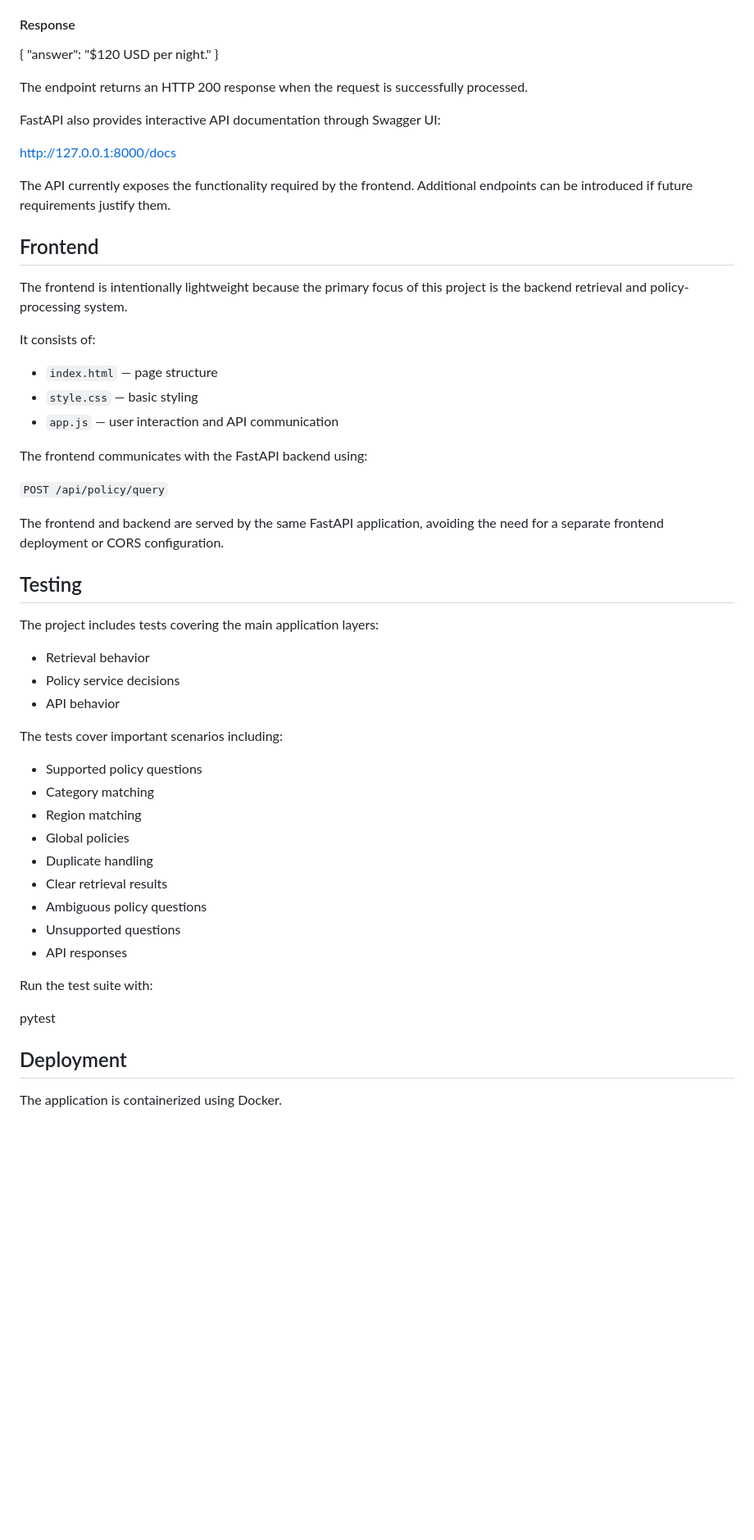
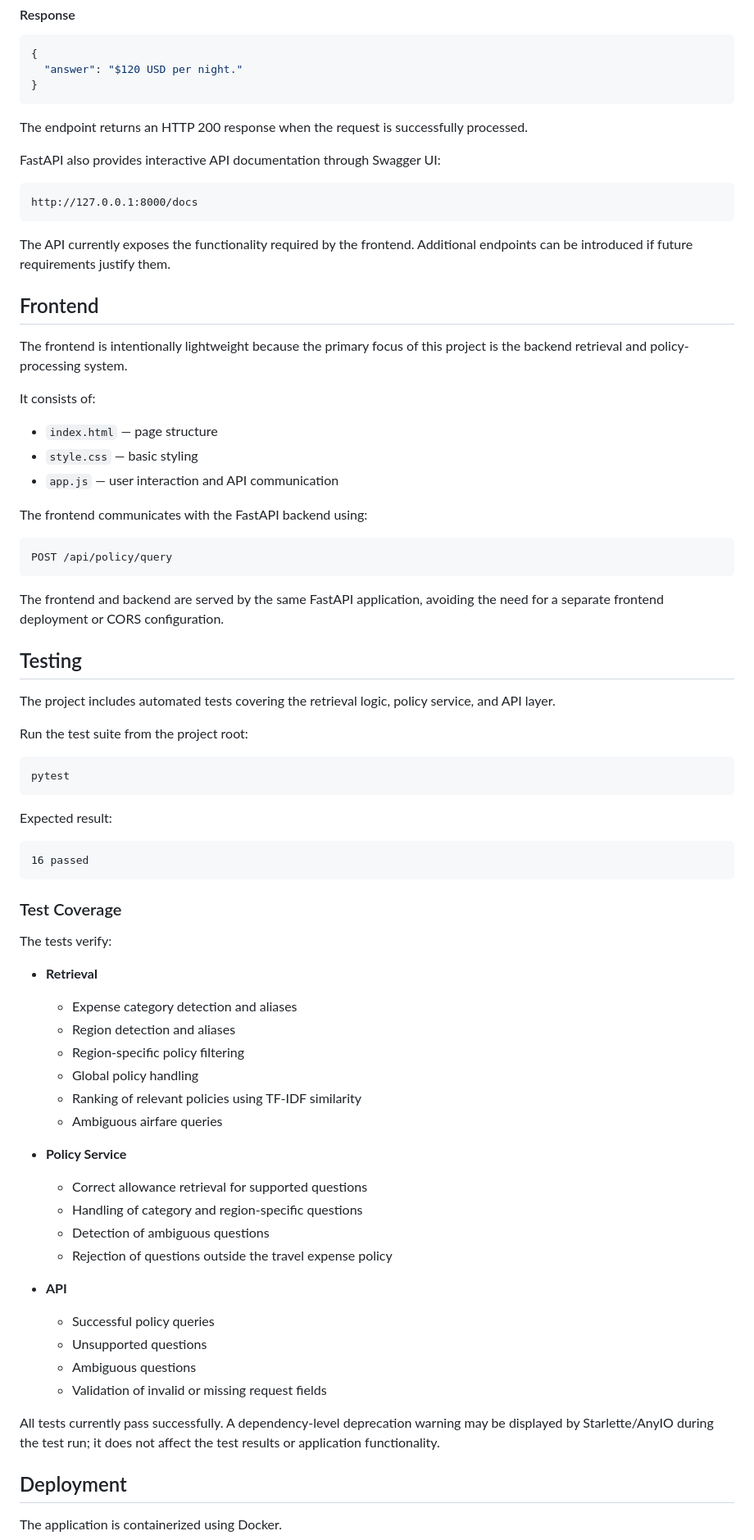
Before and after one commit to fayyazaahmed/travel-policy-assistant, a Markdown page: README.md, the part around one of its changes. Shown at 82% size. Rendered like a GitHub page; blank space fills up the shorter version.

````diff
--- a/README.md
+++ b/README.md
@@ -380,14 +408,15 @@ Answers a question using the available travel expense policies.
 {
-    "answer": "$120 USD per night."
+  "answer": "$120 USD per night."
 }
-
+```
 
 The endpoint returns an HTTP 200 response when the request is successfully processed.
 
 FastAPI also provides interactive API documentation through Swagger UI:
 
+```text
 http://127.0.0.1:8000/docs
-
+```
 
 The API currently exposes the functionality required by the frontend. Additional endpoints can be introduced if future requirements justify them.
 
@@ -397,41 +426,59 @@ The frontend is intentionally lightweight because the primary focus of this proj
 
 It consists of:
 
-* `index.html` — page structure
-* `style.css` — basic styling
-* `app.js` — user interaction and API communication
+- `index.html` — page structure
+- `style.css` — basic styling
+- `app.js` — user interaction and API communication
 
 The frontend communicates with the FastAPI backend using:
 
-`POST /api/policy/query`
-
+```text
+POST /api/policy/query
+```
 
 The frontend and backend are served by the same FastAPI application, avoiding the need for a separate frontend deployment or CORS configuration.
 
 ## Testing
 
-The project includes tests covering the main application layers:
+The project includes automated tests covering the retrieval logic, policy service, and API layer.
 
-* Retrieval behavior
-* Policy service decisions
-* API behavior
+Run the test suite from the project root:
 
-The tests cover important scenarios including:
+```powershell
+pytest
+```
 
-* Supported policy questions
-* Category matching
-* Region matching
-* Global policies
-* Duplicate handling
-* Clear retrieval results
-* Ambiguous policy questions
-* Unsupported questions
-* API responses
+Expected result:
 
-Run the test suite with:
+```text
+16 passed
+```
 
-pytest
+### Test Coverage
 
+The tests verify:
+
+- **Retrieval**
+  - Expense category detection and aliases
+  - Region detection and aliases
+  - Region-specific policy filtering
+  - Global policy handling
+  - Ranking of relevant policies using TF-IDF similarity
+  - Ambiguous airfare queries
+
+- **Policy Service**
+  - Correct allowance retrieval for supported questions
+  - Handling of category and region-specific questions
+  - Detection of ambiguous questions
+  - Rejection of questions outside the travel expense policy
+
+- **API**
+  - Successful policy queries
+  - Unsupported questions
+  - Ambiguous questions
+  - Validation of invalid or missing request fields
+
+All tests currently pass successfully. A dependency-level deprecation warning may be displayed by Starlette/AnyIO during the test run; it does not affect the test results or application functionality.
 
 ## Deployment
 
````
Also changed, not shown: other parts of README.md (+264 -238 lines).
